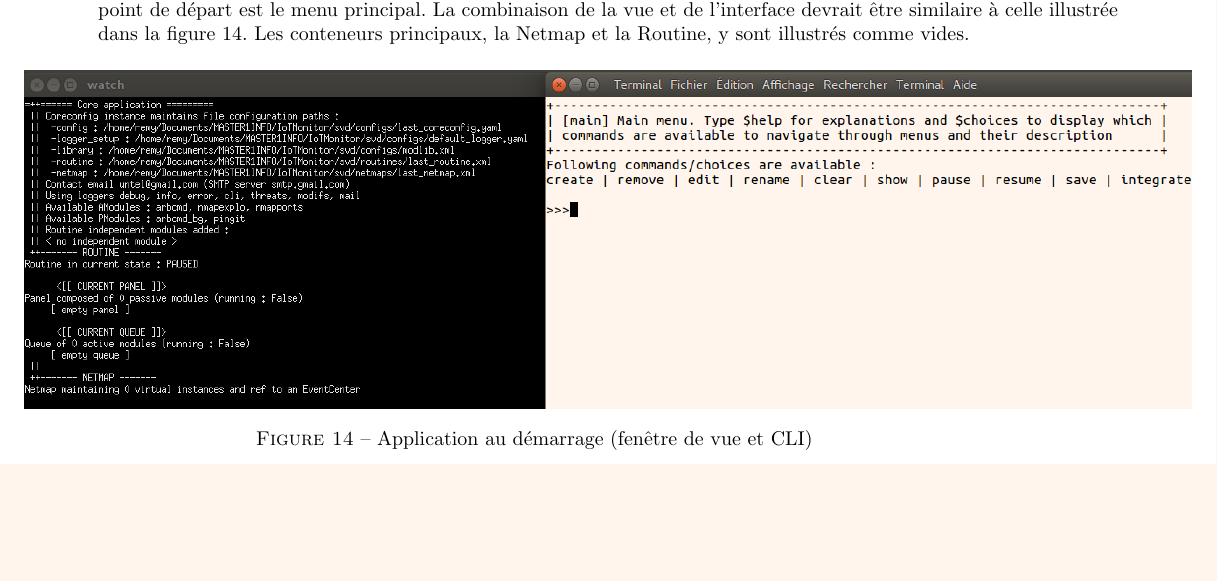
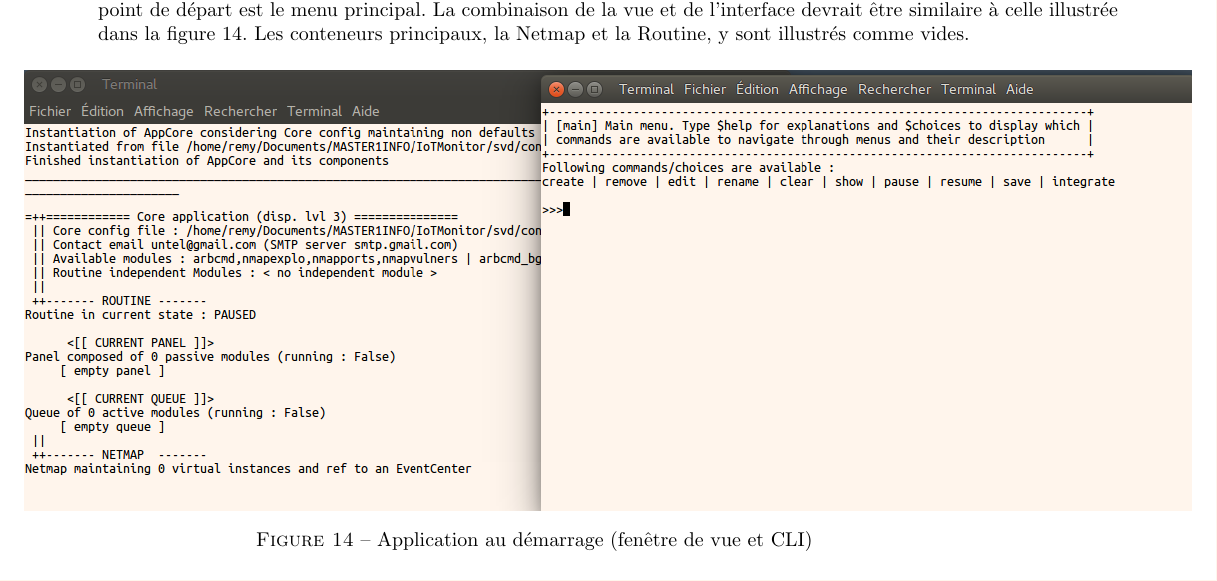
Before and after one commit to RemDec/projet_MAB1-Firewall_for_IoT, a LaTeX document (Rapport_Q1/rapport_projet_MAB1.tex): part of page 44 of 59, cut so that both start at the same text, the shorter picture padded with empty space. Compiled offline with pdfLaTeX.

Commit message:
new illustrations

```diff
--- a/Rapport_Q1/rapport_projet_MAB1.tex
+++ b/Rapport_Q1/rapport_projet_MAB1.tex
@@ -1265,7 +1265,7 @@ Une fois lancée, l'application initialise sa partie logique et l'utilisateur se
 \begin{figure}[!ht]
    \begin{adjustwidth}{-\oddsidemargin-1in + 0.5cm}{-\rightmargin}
      \centering
-     \includegraphics[width=\paperwidth - 1cm]{startapp}
+     \includegraphics[width=\paperwidth - 1cm]{test_viewandCLI}
      \caption{Application au démarrage (fenêtre de vue et CLI)}
      \label{startapp}
    \end{adjustwidth}
```
Also changed, not shown: Rapport_Q1/figures/test_viewandCLI.png (added), 2 other files.
